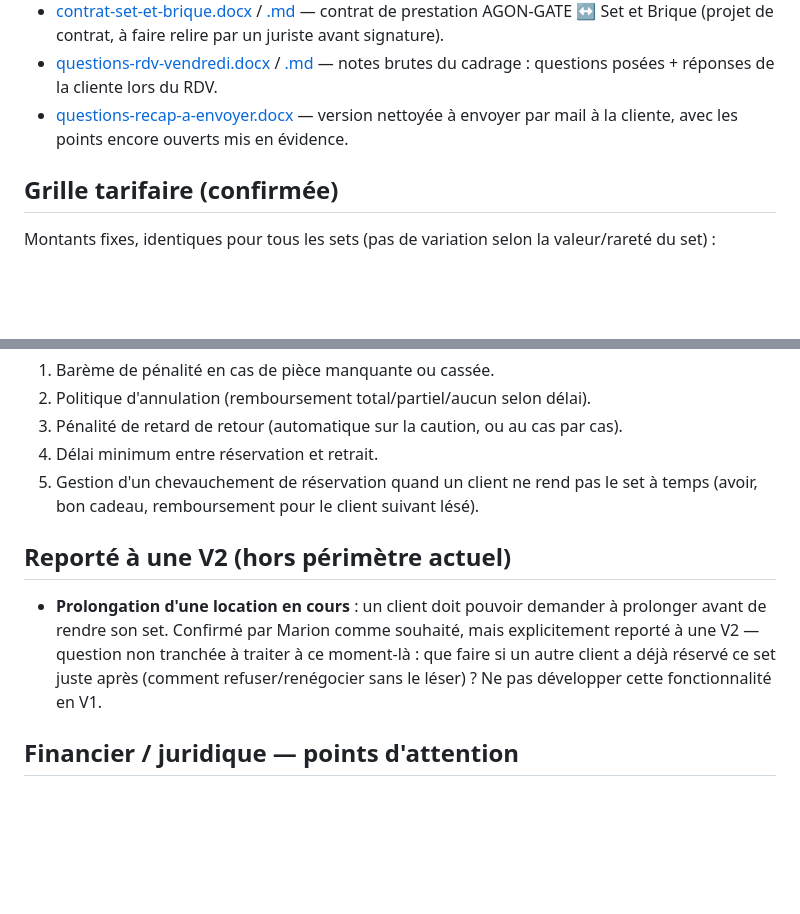
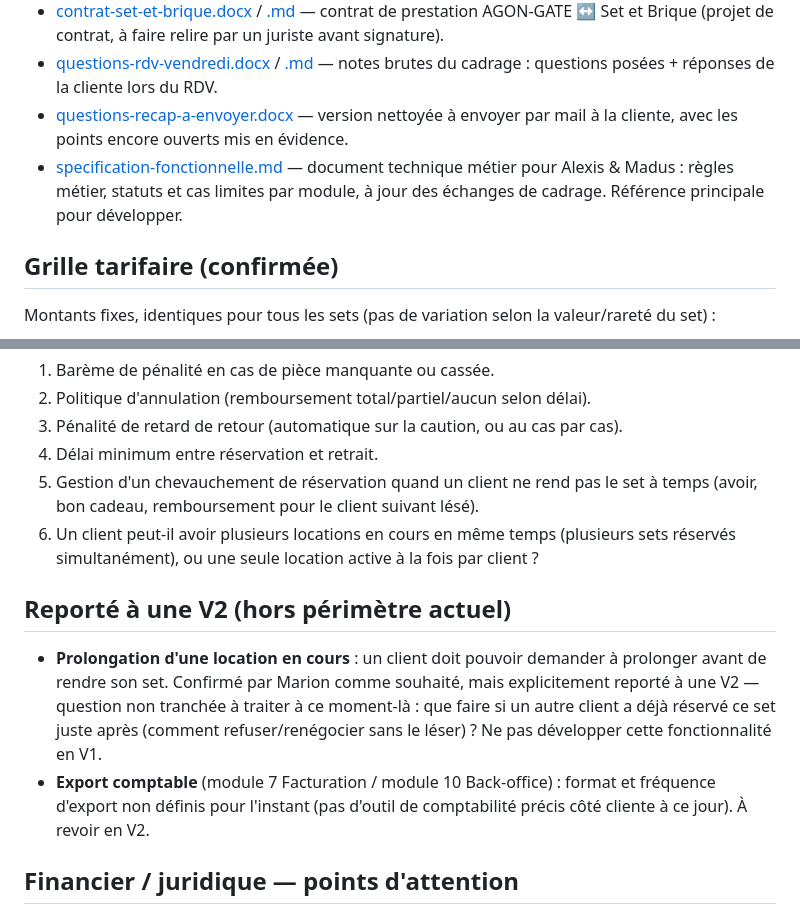
Before and after one commit to Agon-Gate/set-et-brique-vitrine, a Markdown page: docs/projet-plateforme-location/README.md, 2 parts joined by grey strips. Drawn GitHub-style; blank space fills up the shorter version.

```diff
--- a/docs/projet-plateforme-location/README.md
+++ b/docs/projet-plateforme-location/README.md
@@ -19,6 +19,9 @@ et gestion des locations, pour progressivement se passer de Poppins.
   notes brutes du cadrage : questions posées + réponses de la cliente lors du RDV.
 - [questions-recap-a-envoyer.docx](questions-recap-a-envoyer.docx) — version nettoyée à
   envoyer par mail à la cliente, avec les points encore ouverts mis en évidence.
+- [specification-fonctionnelle.md](specification-fonctionnelle.md) — document technique
+  métier pour Alexis & Madus : règles métier, statuts et cas limites par module, à jour des
+  échanges de cadrage. Référence principale pour développer.
 
 ## Grille tarifaire (confirmée)
 
@@ -76,6 +79,8 @@ des dommages) tant qu'ils ne sont pas clarifiés :
 4. Délai minimum entre réservation et retrait.
 5. Gestion d'un chevauchement de réservation quand un client ne rend pas le set à temps
    (avoir, bon cadeau, remboursement pour le client suivant lésé).
+6. Un client peut-il avoir plusieurs locations en cours en même temps (plusieurs sets
+   réservés simultanément), ou une seule location active à la fois par client ?
 
 ## Reporté à une V2 (hors périmètre actuel)
 
@@ -84,6 +89,9 @@ des dommages) tant qu'ils ne sont pas clarifiés :
   une V2 — question non tranchée à traiter à ce moment-là : que faire si un autre client a
   déjà réservé ce set juste après (comment refuser/renégocier sans le léser) ? Ne pas
   développer cette fonctionnalité en V1.
+- **Export comptable** (module 7 Facturation / module 10 Back-office) : format et fréquence
+  d'export non définis pour l'instant (pas d'outil de comptabilité précis côté cliente à ce
+  jour). À revoir en V2.
 
 ## Financier / juridique — points d'attention
 
```
Also changed, not shown: docs/projet-plateforme-location/specification-fonctionnelle.md (added, +196 -0 lines).
